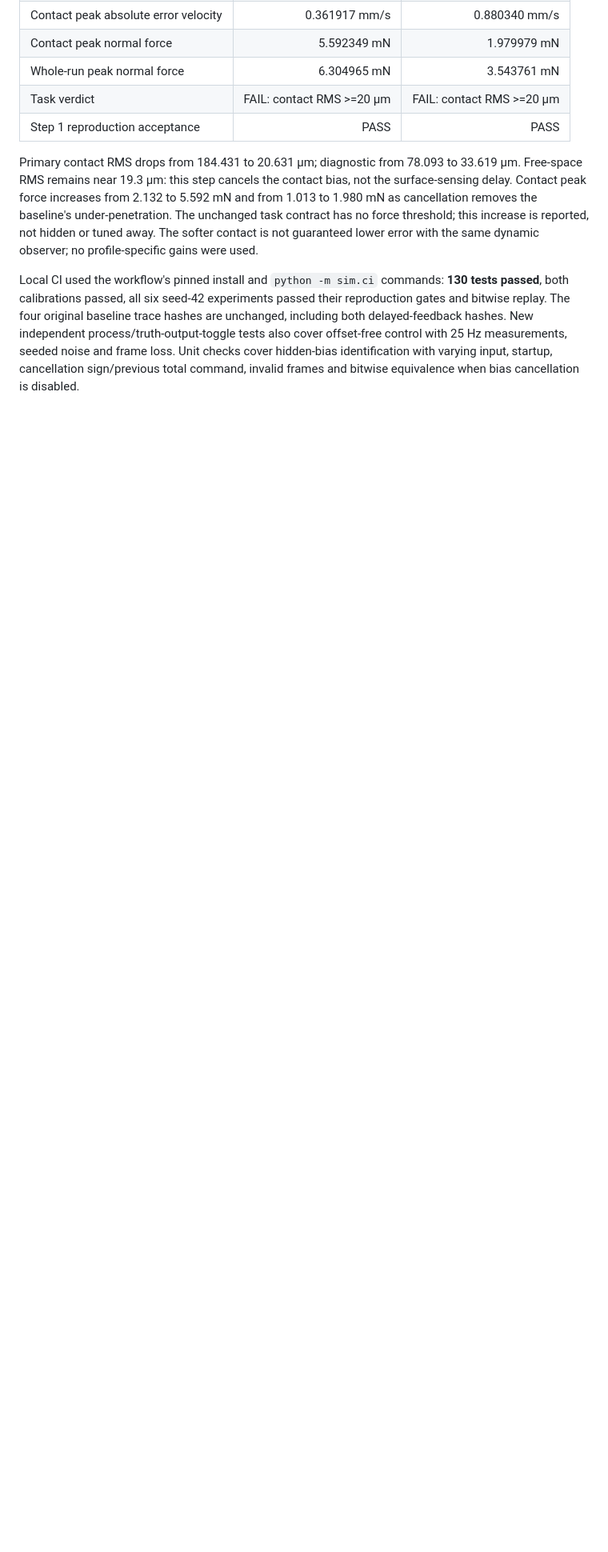
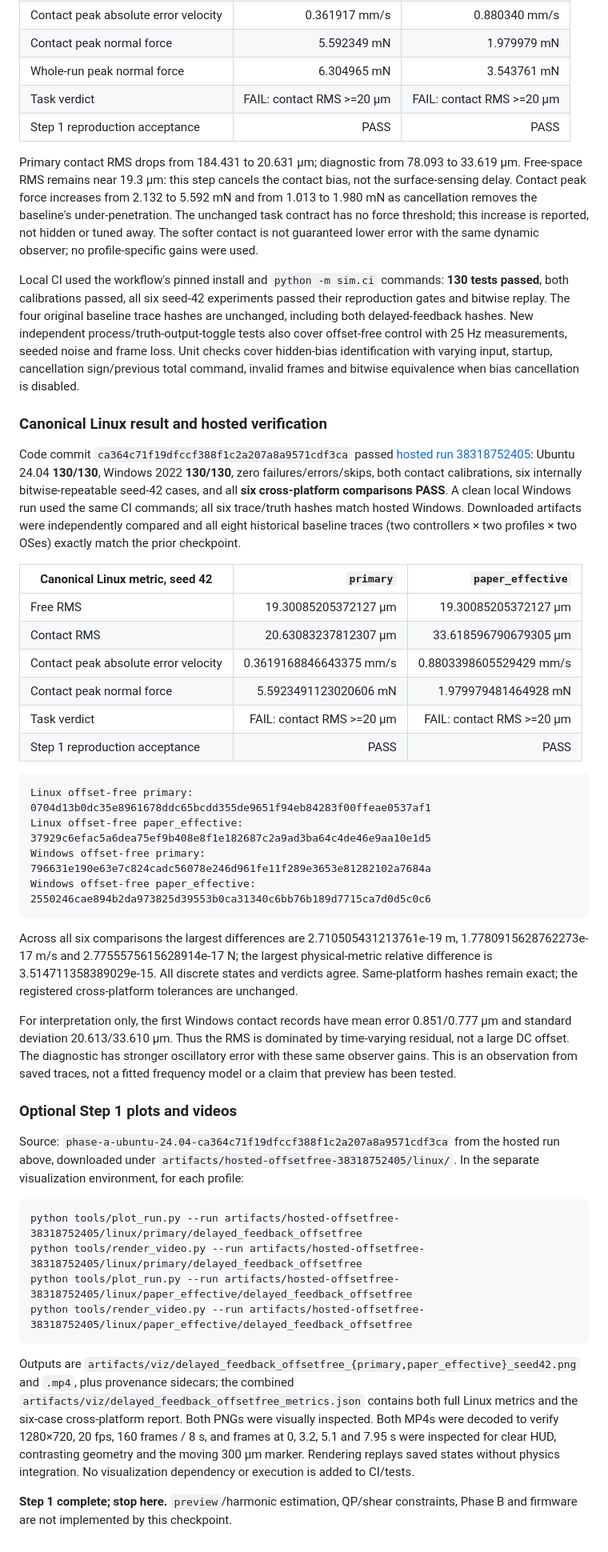
Before and after one commit to Jeffaaay/insertion-vv, a Markdown page: docs/REPLICATION_NOTES.md, the part around the change. Shown at 80% size. GitHub-like rendering; blank space fills up the shorter version.

````diff
--- a/docs/REPLICATION_NOTES.md
+++ b/docs/REPLICATION_NOTES.md
@@ -435,3 +435,70 @@ process/truth-output-toggle tests also cover offset-free control with 25 Hz
 measurements, seeded noise and frame loss. Unit checks cover hidden-bias
 identification with varying input, startup, cancellation sign/previous total
 command, invalid frames and bitwise equivalence when bias cancellation is disabled.
+
+### Canonical Linux result and hosted verification
+
+Code commit `ca364c71f19dfccf388f1c2a207a8a9571cdf3ca` passed
+[hosted run 38318752405](https://github.com/Jeffaaay/insertion-vv/actions/runs/38318752405):
+Ubuntu 24.04 **130/130**, Windows 2022 **130/130**, zero failures/errors/skips,
+both contact calibrations, six internally bitwise-repeatable seed-42 cases, and
+all **six cross-platform comparisons PASS**. A clean local Windows run used the
+same CI commands; all six trace/truth hashes match hosted Windows. Downloaded
+artifacts were independently compared and all eight historical baseline traces
+(two controllers × two profiles × two OSes) exactly match the prior checkpoint.
+
+| Canonical Linux metric, seed 42 | `primary` | `paper_effective` |
+| --- | ---: | ---: |
+| Free RMS | 19.30085205372127 µm | 19.30085205372127 µm |
+| Contact RMS | 20.63083237812307 µm | 33.618596790679305 µm |
+| Contact peak absolute error velocity | 0.3619168846643375 mm/s | 0.8803398605529429 mm/s |
+| Contact peak normal force | 5.5923491123020606 mN | 1.979979481464928 mN |
+| Task verdict | FAIL: contact RMS >=20 µm | FAIL: contact RMS >=20 µm |
+| Step 1 reproduction acceptance | PASS | PASS |
+
+```text
+Linux offset-free primary:
+0704d13b0dc35e8961678ddc65bcdd355de9651f94eb84283f00ffeae0537af1
+Linux offset-free paper_effective:
+37929c6efac5a6dea75ef9b408e8f1e182687c2a9ad3ba64c4de46e9aa10e1d5
+Windows offset-free primary:
+796631e190e63e7c824cadc56078e246d961fe11f289e3653e81282102a7684a
+Windows offset-free paper_effective:
+2550246cae894b2da973825d39553b0ca31340c6bb76b189d7715ca7d0d5c0c6
+```
+
+Across all six comparisons the largest differences are 2.710505431213761e-19 m,
+1.7780915628762273e-17 m/s and 2.7755575615628914e-17 N; the largest physical-metric
+relative difference is 3.514711358389029e-15. All discrete states and verdicts agree.
+Same-platform hashes remain exact; the registered cross-platform tolerances are unchanged.
+
+For interpretation only, the first Windows contact records have mean error
+0.851/0.777 µm and standard deviation 20.613/33.610 µm. Thus the RMS is dominated
+by time-varying residual, not a large DC offset. The diagnostic has stronger
+oscillatory error with these same observer gains. This is an observation from
+saved traces, not a fitted frequency model or a claim that preview has been tested.
+
+### Optional Step 1 plots and videos
+
+Source: `phase-a-ubuntu-24.04-ca364c71f19dfccf388f1c2a207a8a9571cdf3ca` from
+the hosted run above, downloaded under `artifacts/hosted-offsetfree-38318752405/linux/`.
+In the separate visualization environment, for each profile:
+
+```text
+python tools/plot_run.py --run artifacts/hosted-offsetfree-38318752405/linux/primary/delayed_feedback_offsetfree
+python tools/render_video.py --run artifacts/hosted-offsetfree-38318752405/linux/primary/delayed_feedback_offsetfree
+python tools/plot_run.py --run artifacts/hosted-offsetfree-38318752405/linux/paper_effective/delayed_feedback_offsetfree
+python tools/render_video.py --run artifacts/hosted-offsetfree-38318752405/linux/paper_effective/delayed_feedback_offsetfree
+```
+
+Outputs are `artifacts/viz/delayed_feedback_offsetfree_{primary,paper_effective}_seed42.png`
+and `.mp4`, plus provenance sidecars; the combined
+`artifacts/viz/delayed_feedback_offsetfree_metrics.json` contains both full Linux
+metrics and the six-case cross-platform report. Both PNGs were visually inspected.
+Both MP4s were decoded to verify 1280×720, 20 fps, 160 frames / 8 s, and frames
+at 0, 3.2, 5.1 and 7.95 s were inspected for clear HUD, contrasting geometry and
+the moving 300 µm marker. Rendering replays saved states without physics integration.
+No visualization dependency or execution is added to CI/tests.
+
+**Step 1 complete; stop here.** `preview`/harmonic estimation, QP/shear constraints,
+Phase B and firmware are not implemented by this checkpoint.
````
Also changed, not shown: README.md (+22 -3 lines).
